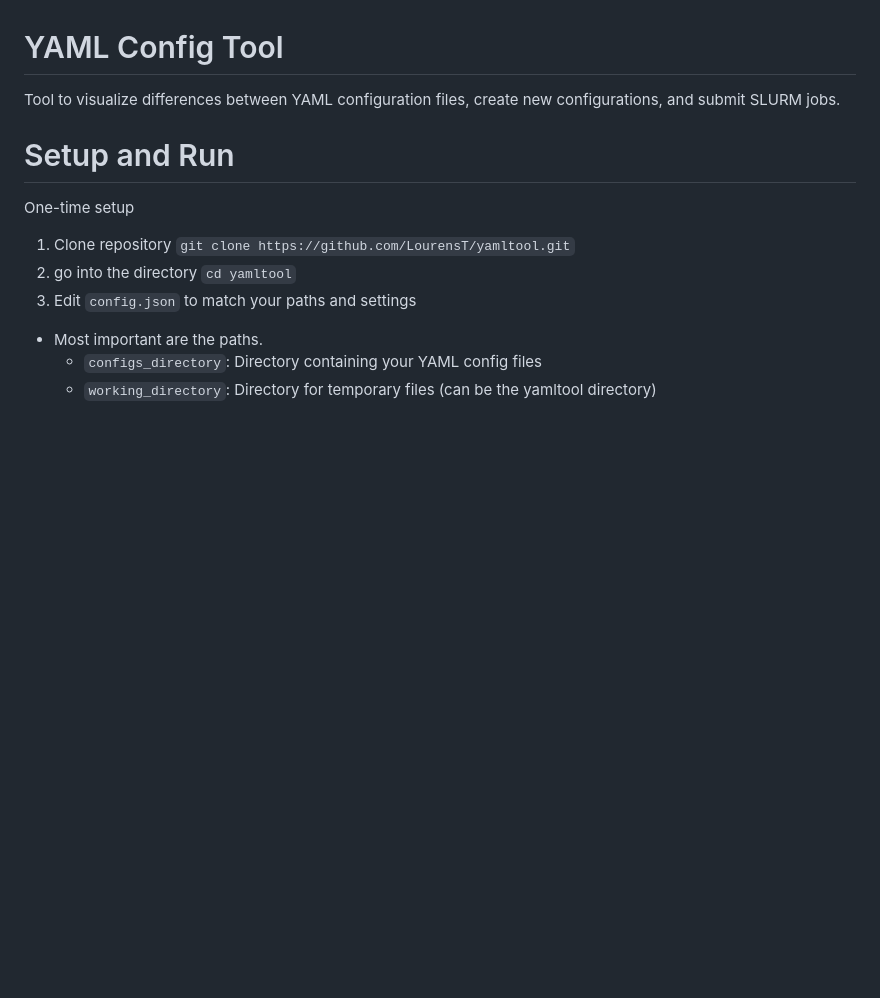
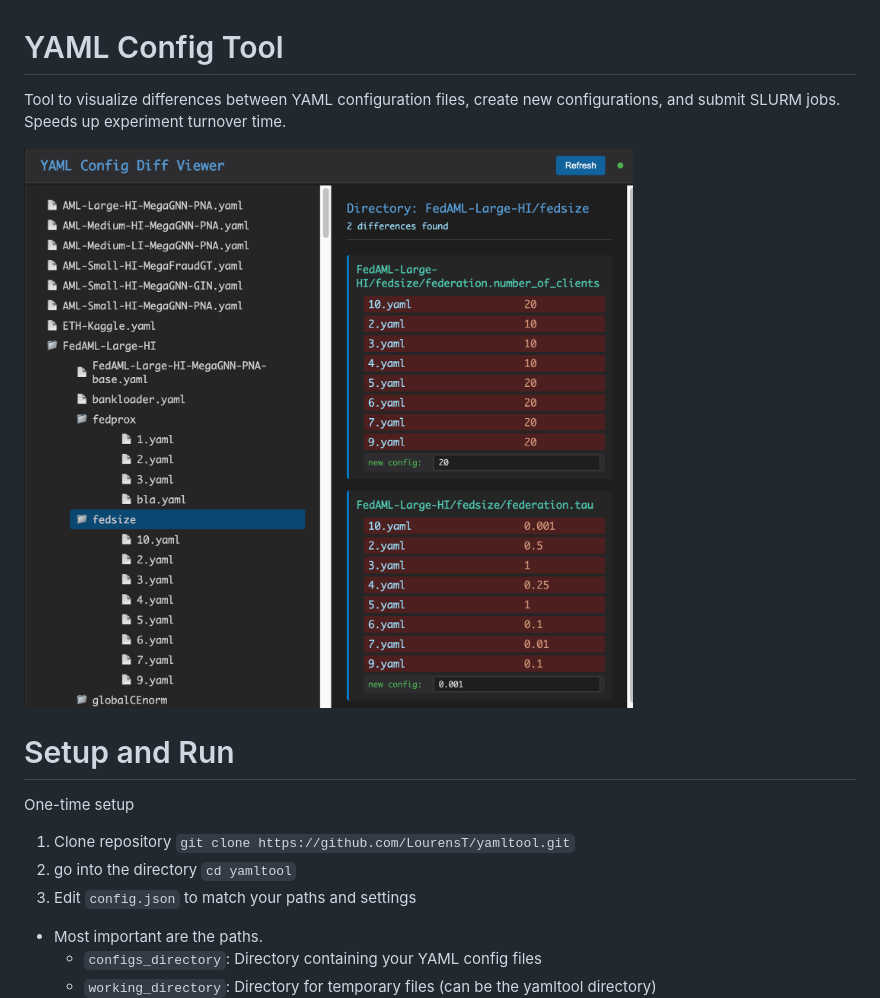
Before and after one commit to LourensT/yamltool, a Markdown page: README.md, the part around the change. GitHub-like rendering; pictures changed too: image.png (added); blank space fills up the shorter version.

Commit message:
image in readme

```diff
--- a/README.md
+++ b/README.md
@@ -1,6 +1,8 @@
 # YAML Config Tool
 
-Tool to visualize differences between YAML configuration files, create new configurations, and submit SLURM jobs.
+Tool to visualize differences between YAML configuration files, create new configurations, and submit SLURM jobs. Speeds up experiment turnover time.
+
+![screenshot](image.png)
 
 # Setup and Run
 
```
